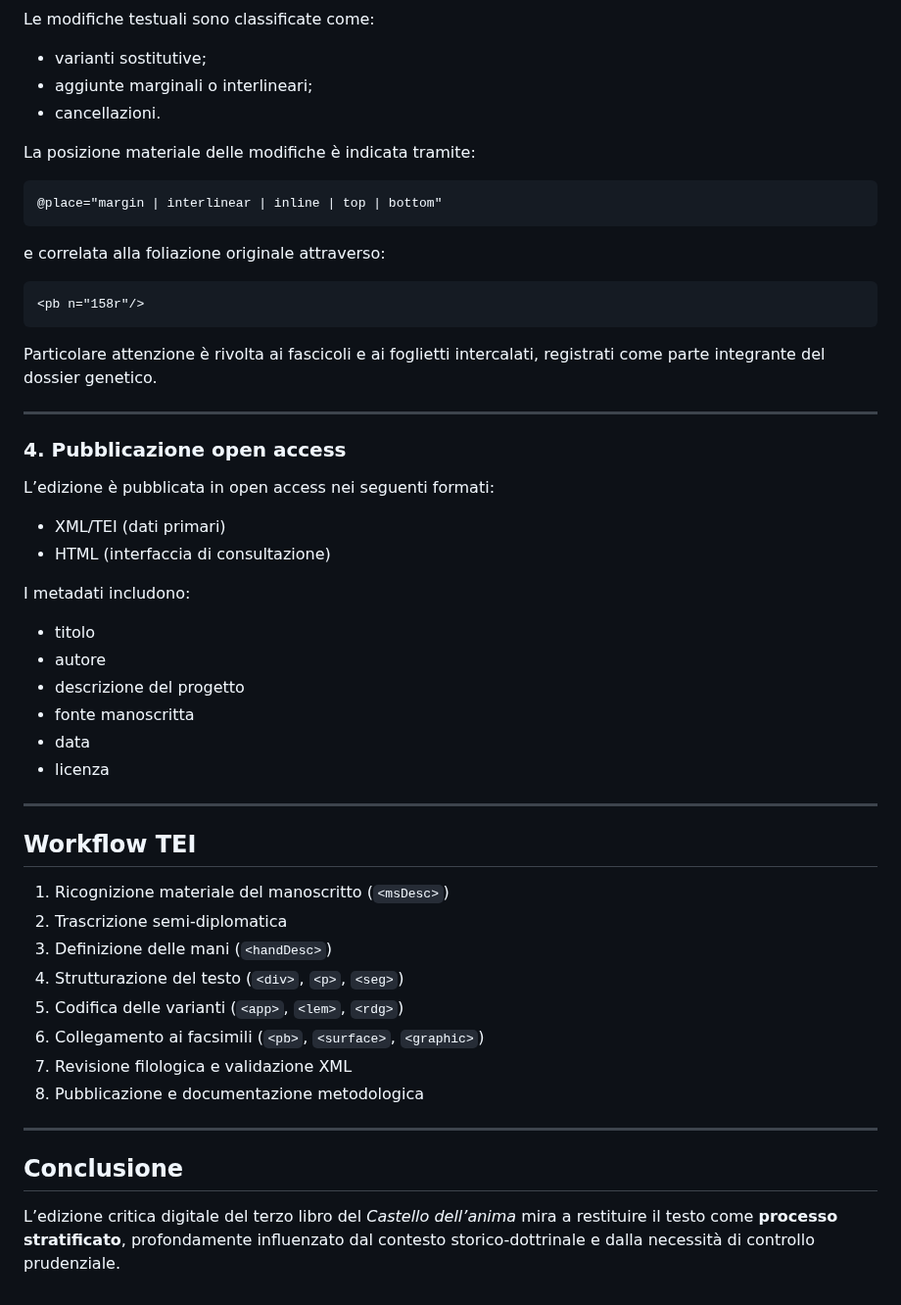
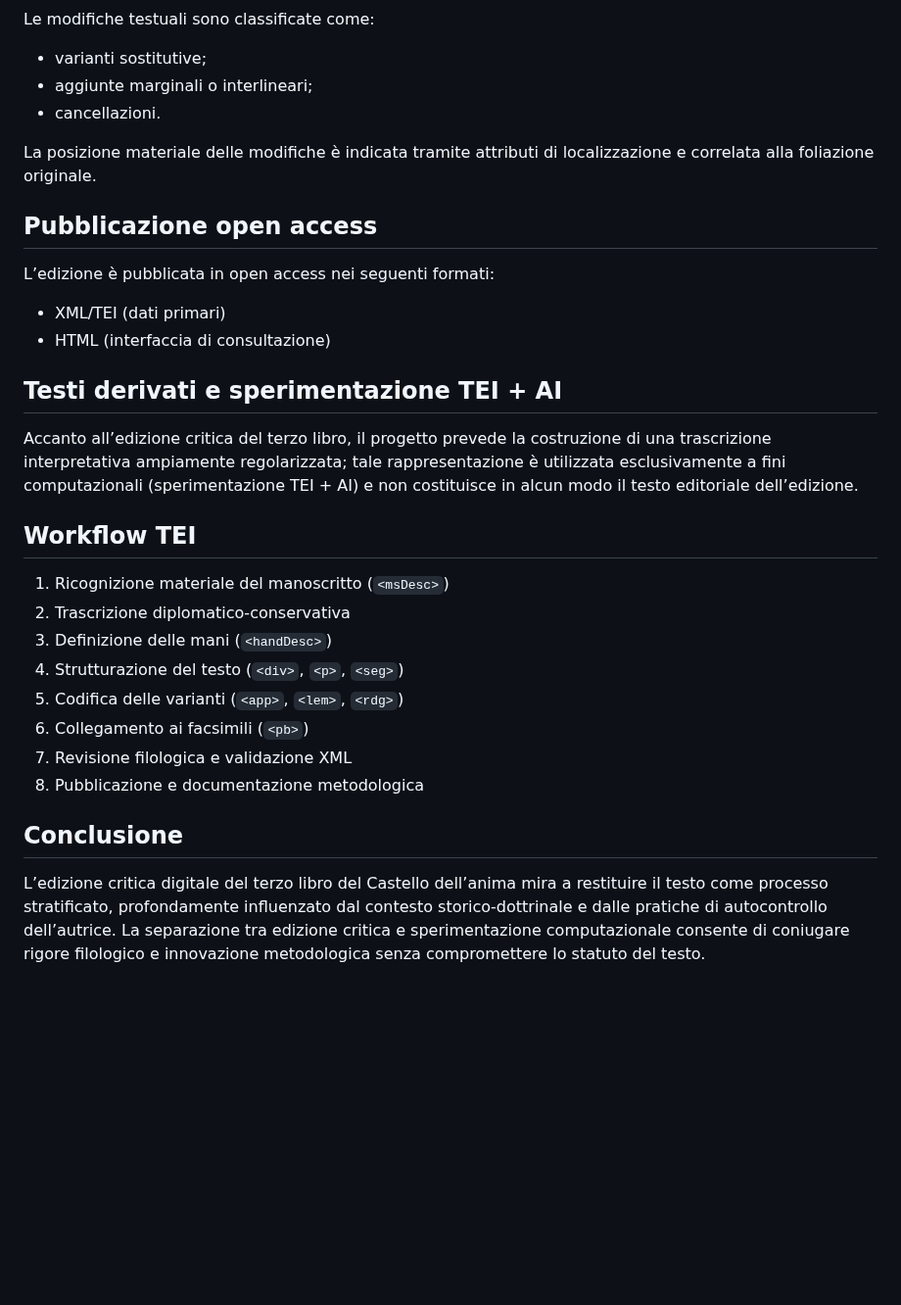
Before and after one commit to luciano-longo77/castello-dell-anima-edizione, a Markdown page: project-readme.md, the part around one of its changes. Shown at 98% size. Rendered like a GitHub page; blank space fills up the shorter version.

````diff
--- a/project-readme.md
+++ b/project-readme.md
@@ -177,56 +150,29 @@ I testimoni interni sono dichiarati in:
 Le modifiche testuali sono classificate come:
 
-*   varianti sostitutive;
-*   aggiunte marginali o interlineari;
-*   cancellazioni.
+* varianti sostitutive;
+* aggiunte marginali o interlineari;
+* cancellazioni.
 
-La posizione materiale delle modifiche è indicata tramite:
+La posizione materiale delle modifiche è indicata tramite attributi di localizzazione e correlata alla foliazione originale.
 
-```xml
-@place="margin | interlinear | inline | top | bottom"
-```
-
-e correlata alla foliazione originale attraverso:
-
-```xml
-<pb n="158r"/>
-```
-
-Particolare attenzione è rivolta ai fascicoli e ai foglietti intercalati, registrati come parte integrante del dossier genetico.
-
-***
-
-### 4. Pubblicazione open access
-
+## Pubblicazione open access
 L’edizione è pubblicata in open access nei seguenti formati:
 
-*   XML/TEI (dati primari)
-*   HTML (interfaccia di consultazione)
+* XML/TEI (dati primari)
+* HTML (interfaccia di consultazione)
 
-I metadati includono:
-
-*   titolo
-*   autore
-*   descrizione del progetto
-*   fonte manoscritta
-*   data
-*   licenza
-
-***
+## Testi derivati e sperimentazione TEI + AI
+Accanto all’edizione critica del terzo libro, il progetto prevede la costruzione di una trascrizione interpretativa ampiamente regolarizzata; tale rappresentazione è utilizzata esclusivamente a fini computazionali (sperimentazione TEI + AI) e non costituisce in alcun modo il testo editoriale dell’edizione.
 
 ## Workflow TEI
-
-1.  Ricognizione materiale del manoscritto (`<msDesc>`)
-2.  Trascrizione semi‑diplomatica
-3.  Definizione delle mani (`<handDesc>`)
-4.  Strutturazione del testo (`<div>`, `<p>`, `<seg>`)
-5.  Codifica delle varianti (`<app>`, `<lem>`, `<rdg>`)
-6.  Collegamento ai facsimili (`<pb>`, `<surface>`, `<graphic>`)
-7.  Revisione filologica e validazione XML
-8.  Pubblicazione e documentazione metodologica
-
-***
+1. Ricognizione materiale del manoscritto (`<msDesc>`)
+2. Trascrizione diplomatico‑conservativa
+3. Definizione delle mani (`<handDesc>`)
+4. Strutturazione del testo (`<div>`, `<p>`, `<seg>`)
+5. Codifica delle varianti (`<app>`, `<lem>`, `<rdg>`)
+6. Collegamento ai facsimili (`<pb>`)
+7. Revisione filologica e validazione XML
+8. Pubblicazione e documentazione metodologica
 
 ## Conclusione
-
-L’edizione critica digitale del terzo libro del *Castello dell’anima* mira a restituire il testo come **processo stratificato**, profondamente influenzato dal contesto storico‑dottrinale e dalla necessità di controllo prudenziale.
+L’edizione critica digitale del terzo libro del Castello dell’anima mira a restituire il testo come processo stratificato, profondamente influenzato dal contesto storico‑dottrinale e dalle pratiche di autocontrollo dell’autrice. La separazione tra edizione critica e sperimentazione computazionale consente di coniugare rigore filologico e innovazione metodologica senza compromettere lo statuto del testo.
````
Also changed, not shown: other parts of project-readme.md (+76 -103 lines).
